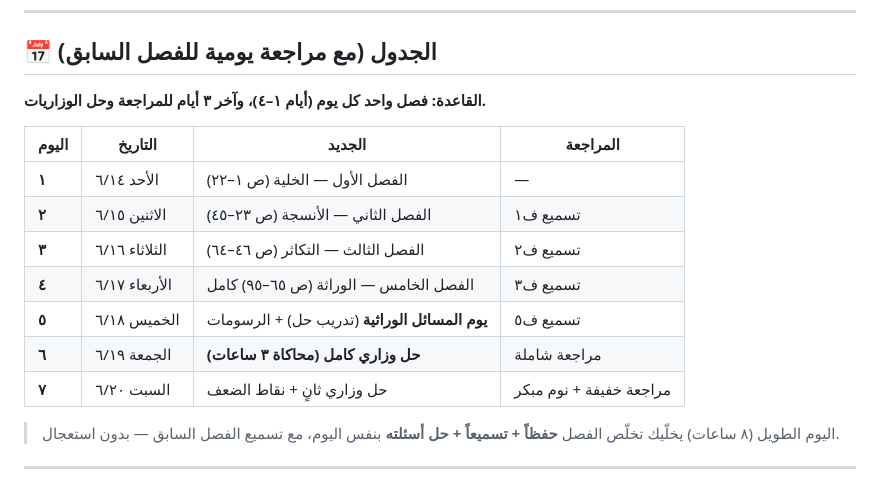
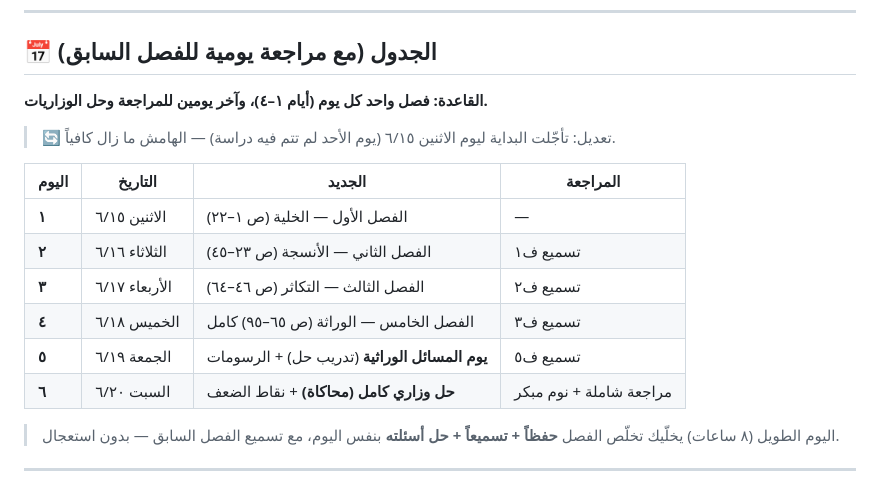
Before and after one commit to mohammedwissam799-png/double-up-privacy, a Markdown page: study-biology/جدول_المذاكرة.md, the part around the change. GitHub-like rendering.

Commit message:
تأجيل بداية الجدول ليوم الاثنين ٦/١٥ بعد فوات يوم الأحد
https://claude.ai/code/session_01D1B3HoN46mP368CgkZ8M4d

```diff
--- a/study-biology/جدول_المذاكرة.md
+++ b/study-biology/جدول_المذاكرة.md
@@ -24,17 +24,17 @@
 
 ## 📅 الجدول (مع مراجعة يومية للفصل السابق)
 
-**القاعدة: فصل واحد كل يوم (أيام ١–٤)، وآخر ٣ أيام للمراجعة وحل الوزاريات.**
+**القاعدة: فصل واحد كل يوم (أيام ١–٤)، وآخر يومين للمراجعة وحل الوزاريات.**
+> 🔄 تعديل: تأجّلت البداية ليوم الاثنين ٦/١٥ (يوم الأحد لم تتم فيه دراسة) — الهامش ما زال كافياً.
 
 | اليوم | التاريخ | الجديد | المراجعة |
 |------|---------|--------|----------|
-| **١** | الأحد ٦/١٤ | الفصل الأول — الخلية (ص ١–٢٢) | — |
-| **٢** | الاثنين ٦/١٥ | الفصل الثاني — الأنسجة (ص ٢٣–٤٥) | تسميع ف١ |
-| **٣** | الثلاثاء ٦/١٦ | الفصل الثالث — التكاثر (ص ٤٦–٦٤) | تسميع ف٢ |
-| **٤** | الأربعاء ٦/١٧ | الفصل الخامس — الوراثة (ص ٦٥–٩٥) كامل | تسميع ف٣ |
-| **٥** | الخميس ٦/١٨ | **يوم المسائل الوراثية** (تدريب حل) + الرسومات | تسميع ف٥ |
-| **٦** | الجمعة ٦/١٩ | **حل وزاري كامل (محاكاة ٣ ساعات)** | مراجعة شاملة |
-| **٧** | السبت ٦/٢٠ | حل وزاري ثانٍ + نقاط الضعف | مراجعة خفيفة + نوم مبكر |
+| **١** | الاثنين ٦/١٥ | الفصل الأول — الخلية (ص ١–٢٢) | — |
+| **٢** | الثلاثاء ٦/١٦ | الفصل الثاني — الأنسجة (ص ٢٣–٤٥) | تسميع ف١ |
+| **٣** | الأربعاء ٦/١٧ | الفصل الثالث — التكاثر (ص ٤٦–٦٤) | تسميع ف٢ |
+| **٤** | الخميس ٦/١٨ | الفصل الخامس — الوراثة (ص ٦٥–٩٥) كامل | تسميع ف٣ |
+| **٥** | الجمعة ٦/١٩ | **يوم المسائل الوراثية** (تدريب حل) + الرسومات | تسميع ف٥ |
+| **٦** | السبت ٦/٢٠ | **حل وزاري كامل (محاكاة)** + نقاط الضعف | مراجعة شاملة + نوم مبكر |
 
 > اليوم الطويل (٨ ساعات) يخلّيك تخلّص الفصل **حفظاً + تسميعاً + حل أسئلته** بنفس اليوم، مع تسميع الفصل السابق — بدون استعجال.
 
```
